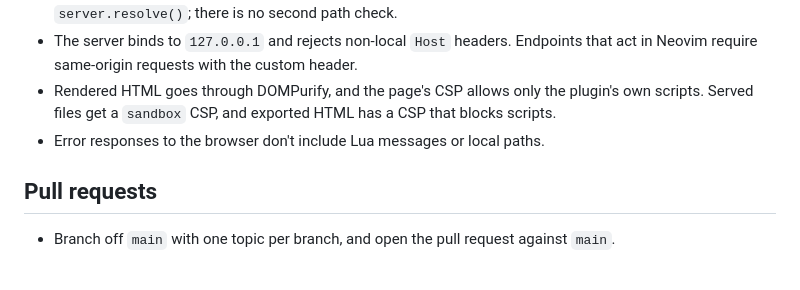
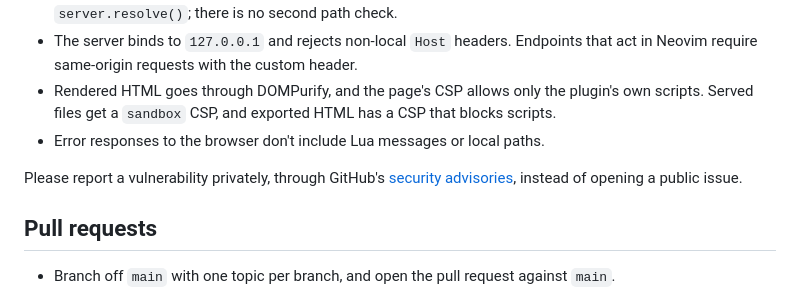
Before and after one commit to rafael0rueda/mdlive, a Markdown page: CONTRIBUTING.md, the part around the change. Drawn GitHub-style; blank space fills up the shorter version.

Commit message:
Ask for vulnerabilities to be reported privately
- CONTRIBUTING.md points to GitHub's private security advisories, now
  turned on for the repository, instead of public issues

Co-Authored-By: Claude Opus 5.5 (1M context) <noreply@anthropic.com>

```diff
--- a/CONTRIBUTING.md
+++ b/CONTRIBUTING.md
@@ -120,6 +120,10 @@ which the smoke and browser tests cover:
   has a CSP that blocks scripts.
 - Error responses to the browser don't include Lua messages or local paths.
 
+Please report a vulnerability privately, through GitHub's
+[security advisories](https://github.com/rafael0rueda/mdlive/security/advisories/new),
+instead of opening a public issue.
+
 ## Pull requests
 
 - Branch off `main` with one topic per branch, and open the pull request
```
